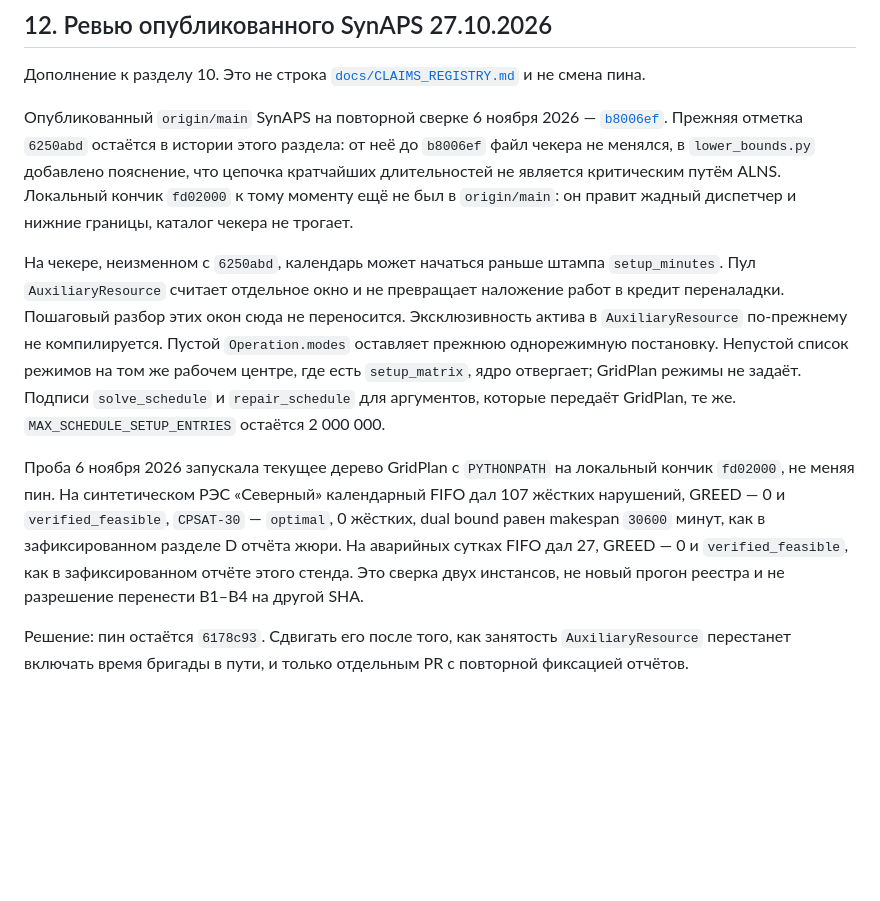
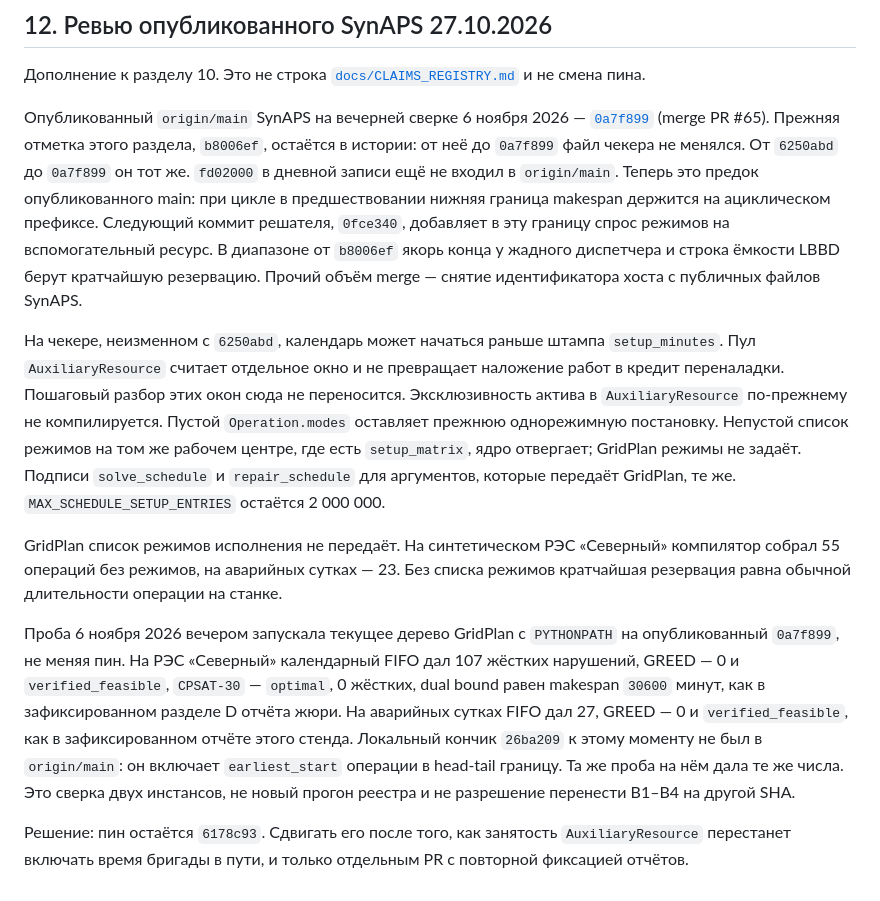
Before and after one commit to KonkovDV/SynAPS-GridPlan, a Markdown page: AUDIT.md, the part around the change. Drawn GitHub-style; blank space fills up the shorter version.

Commit message:
docs: recheck SynAPS after origin/main moved to 0a7f899 (#90)
Co-authored-by: KonkovDV <KonkovDV@users.noreply.github.com>

```diff
--- a/AUDIT.md
+++ b/AUDIT.md
@@ -245,13 +245,17 @@ Rust: 3 lib + 6 CLI + 5 FIFO + 16 integration + 3 report + 6 schedule + 2 travel
 Дополнение к разделу 10. Это не строка
 [`docs/CLAIMS_REGISTRY.md`](docs/CLAIMS_REGISTRY.md) и не смена пина.
 
-Опубликованный `origin/main` SynAPS на повторной сверке 6 ноября 2026 —
-[`b8006ef`](https://github.com/KonkovDV/SynAPS/commit/b8006ef36464516e64d20b0a49b5c2b64f3d4674).
-Прежняя отметка `6250abd` остаётся в истории этого раздела: от неё до
-`b8006ef` файл чекера не менялся, в `lower_bounds.py` добавлено пояснение,
-что цепочка кратчайших длительностей не является критическим путём ALNS.
-Локальный кончик `fd02000` к тому моменту ещё не был в `origin/main`: он
-правит жадный диспетчер и нижние границы, каталог чекера не трогает.
+Опубликованный `origin/main` SynAPS на вечерней сверке 6 ноября 2026 —
+[`0a7f899`](https://github.com/KonkovDV/SynAPS/commit/0a7f8991b716e54bc87fb6e276baf80d99e86fb1)
+(merge PR #65). Прежняя отметка этого раздела, `b8006ef`, остаётся в истории:
+от неё до `0a7f899` файл чекера не менялся. От `6250abd` до `0a7f899` он тот же.
+`fd02000` в дневной записи ещё не входил в `origin/main`. Теперь это предок
+опубликованного main: при цикле в предшествовании нижняя граница makespan
+держится на ациклическом префиксе. Следующий коммит решателя, `0fce340`,
+добавляет в эту границу спрос режимов на вспомогательный ресурс. В диапазоне
+от `b8006ef` якорь конца у жадного диспетчера и строка ёмкости LBBD берут
+кратчайшую резервацию. Прочий объём merge — снятие идентификатора хоста
+с публичных файлов SynAPS.
 
 На чекере, неизменном с `6250abd`, календарь может начаться раньше штампа `setup_minutes`.
 Пул `AuxiliaryResource` считает отдельное окно и не превращает наложение
@@ -263,13 +267,20 @@ Rust: 3 lib + 6 CLI + 5 FIFO + 16 integration + 3 report + 6 schedule + 2 travel
 `repair_schedule` для аргументов, которые передаёт GridPlan, те же.
 `MAX_SCHEDULE_SETUP_ENTRIES` остаётся 2 000 000.
 
-Проба 6 ноября 2026 запускала текущее дерево GridPlan с `PYTHONPATH` на
-локальный кончик `fd02000`, не меняя пин. На синтетическом РЭС «Северный»
-календарный FIFO дал 107 жёстких нарушений, GREED — 0 и `verified_feasible`,
-`CPSAT-30` — `optimal`, 0 жёстких, dual bound равен makespan `30600` минут,
-как в зафиксированном разделе D отчёта жюри. На аварийных сутках FIFO дал
-27, GREED — 0 и `verified_feasible`, как в зафиксированном отчёте этого
-стенда. Это сверка двух инстансов, не новый прогон реестра и не разрешение
+GridPlan список режимов исполнения не передаёт. На синтетическом РЭС
+«Северный» компилятор собрал 55 операций без режимов, на аварийных сутках —
+23. Без списка режимов кратчайшая резервация равна обычной длительности
+операции на станке.
+
+Проба 6 ноября 2026 вечером запускала текущее дерево GridPlan с `PYTHONPATH`
+на опубликованный `0a7f899`, не меняя пин. На РЭС «Северный» календарный FIFO
+дал 107 жёстких нарушений, GREED — 0 и `verified_feasible`, `CPSAT-30` —
+`optimal`, 0 жёстких, dual bound равен makespan `30600` минут, как в
+зафиксированном разделе D отчёта жюри. На аварийных сутках FIFO дал 27,
+GREED — 0 и `verified_feasible`, как в зафиксированном отчёте этого стенда.
+Локальный кончик `26ba209` к этому моменту не был в `origin/main`: он включает
+`earliest_start` операции в head-tail границу. Та же проба на нём дала те же
+числа. Это сверка двух инстансов, не новый прогон реестра и не разрешение
 перенести B1–B4 на другой SHA.
 
 Решение: пин остаётся `6178c93`. Сдвигать его после того, как занятость
```
Also changed, not shown: CHANGELOG.md (+9 -0 lines).
